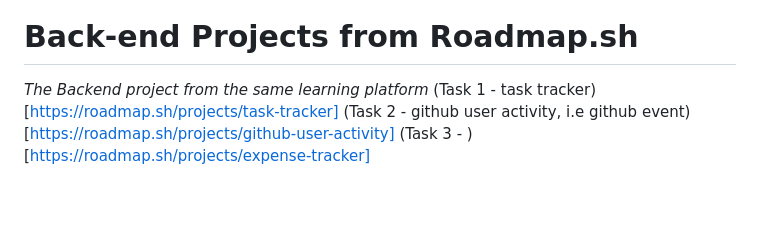
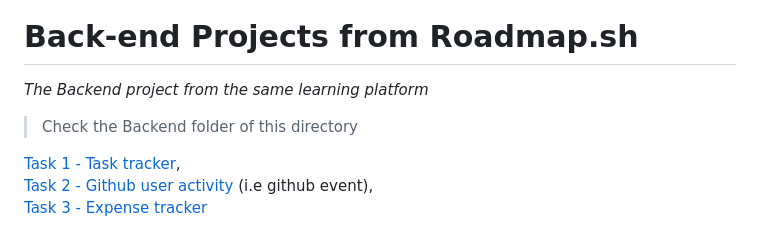
Before and after one commit to NeoMemb/Ariori-roadmap.sh-projects, a Markdown page: README.md, the part around the change. GitHub-like rendering; blank space fills up the shorter version.

Commit message:
Update project links formatting in README.md

```diff
--- a/README.md
+++ b/README.md
@@ -98,6 +98,8 @@ Click any of the images below to view the readme and live demo of the project.
 
 # Back-end Projects from Roadmap.sh
 *The Backend project from the same learning platform*
-(Task 1 - task tracker)[https://roadmap.sh/projects/task-tracker]
-(Task 2 - github user activity, i.e github event)[https://roadmap.sh/projects/github-user-activity]
-(Task 3 - )[https://roadmap.sh/projects/expense-tracker]
+> Check the Backend folder of this directory
+
+[Task 1 - Task tracker](https://roadmap.sh/projects/task-tracker),\
+[Task 2 - Github user activity](https://roadmap.sh/projects/github-user-activity) (i.e github event),\
+[Task 3 - Expense tracker](https://roadmap.sh/projects/expense-tracker)
```
